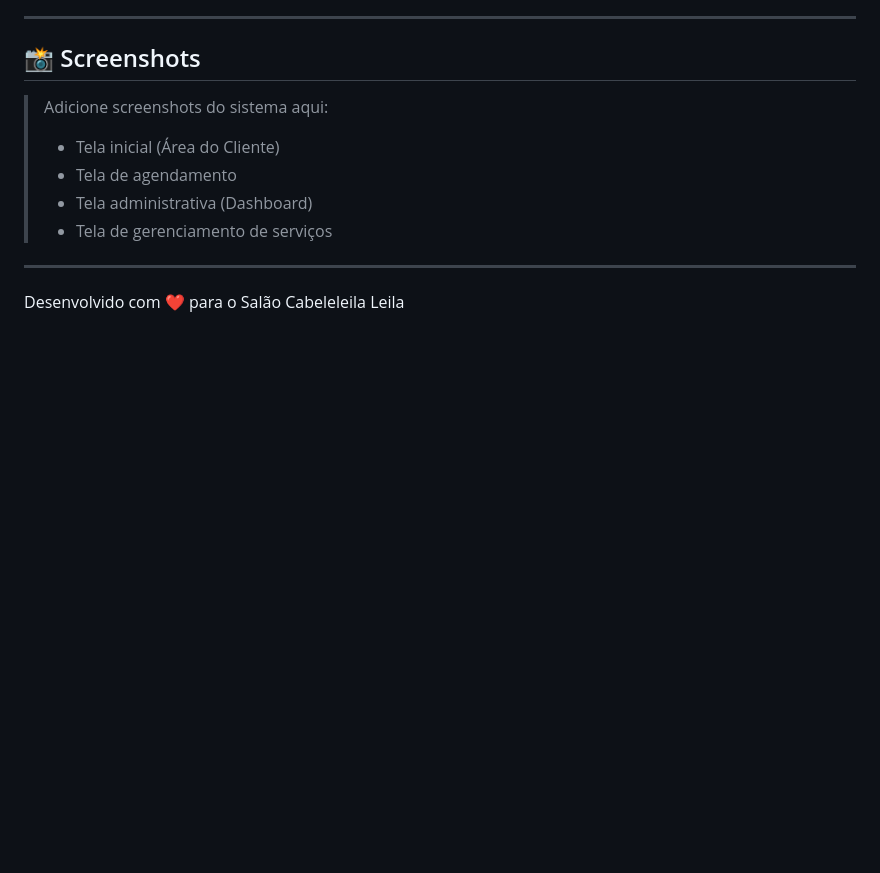
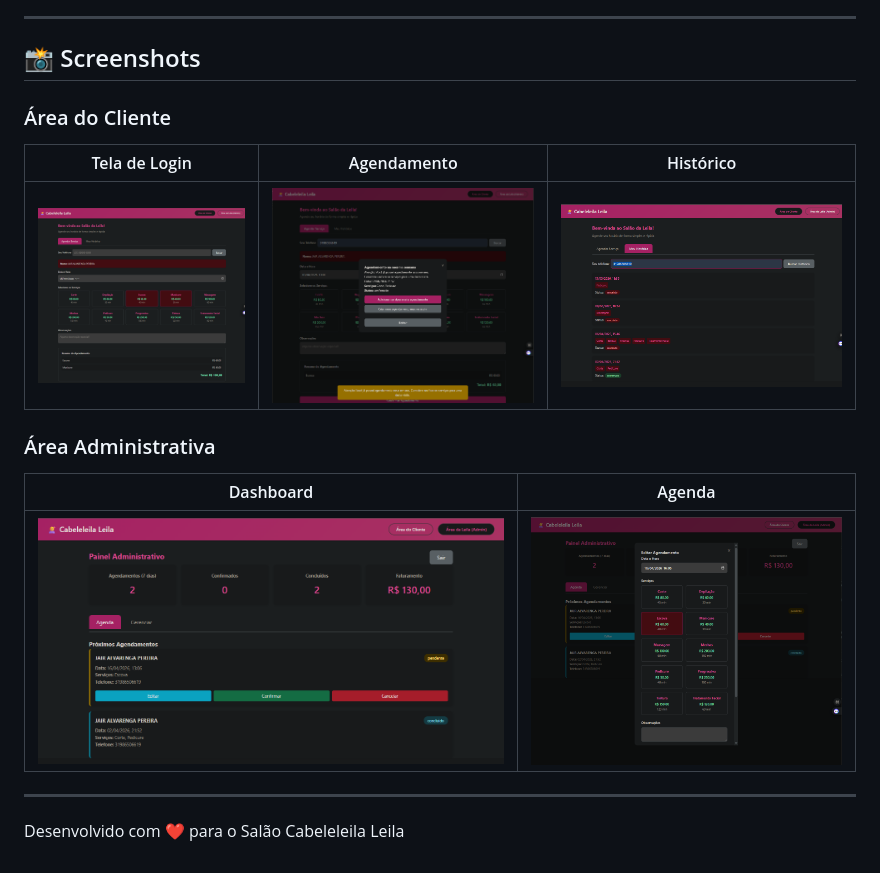
Before and after one commit to jairalvarengapereira/Cabeleleila, a Markdown page: README.md, the part around the change. Drawn GitHub-style; pictures changed too: Admin.png (added), AdminAgenda.png (added), ImgDtProx.png (added); blank space fills up the shorter version.

Commit message:
Adiciona imagens ao README

```diff
--- a/README.md
+++ b/README.md
@@ -358,11 +358,15 @@ Este projeto está sob a licença MIT.
 
 ## 📸 Screenshots
 
-> Adicione screenshots do sistema aqui:
-> - Tela inicial (Área do Cliente)
-> - Tela de agendamento
-> - Tela administrativa (Dashboard)
-> - Tela de gerenciamento de serviços
+### Área do Cliente
+| Tela de Login | Agendamento | Histórico |
+|---------------|--------------|-----------|
+| ![Login](ImgLogin.png) | ![Agendamento](ImgDtProx.png) | ![Histórico](ImgHist.png) |
+
+### Área Administrativa
+| Dashboard | Agenda |
+|-----------|--------|
+| ![Admin](Admin.png) | ![Agenda](AdminAgenda.png) |
 
 ---
 
```
Also changed, not shown: 1 other file.
